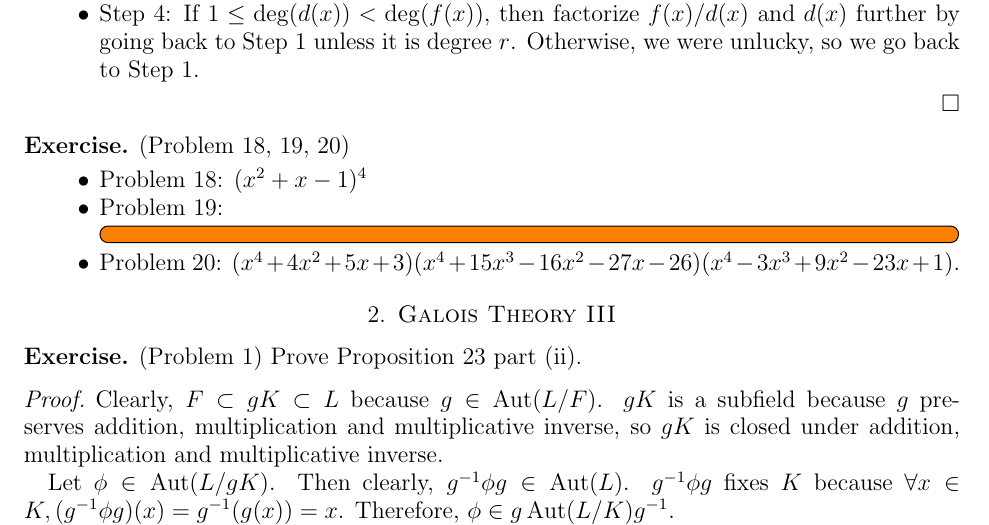
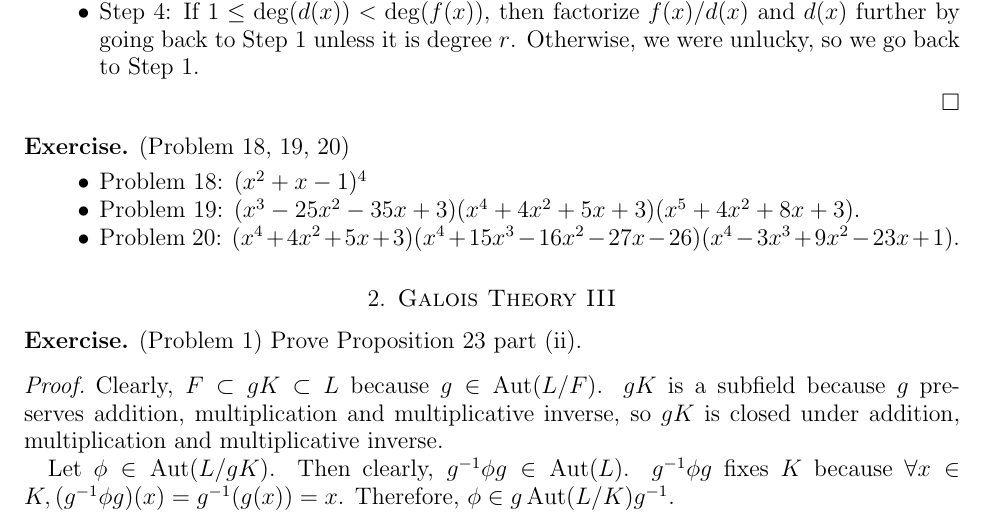
Before and after one commit to hidenori-shinohara/courses, a LaTeX paper (math601/11-13/math601-11-13.tex): part of page 2 of 3, cut so that both start at the same text. Compiled offline with pdfLaTeX.

Commit message:
Finish Problem 19

```diff
--- a/math601/11-13/math601-11-13.tex
+++ b/math601/11-13/math601-11-13.tex
@@ -152,8 +152,7 @@
     \item
       Problem 18: $(x^{2} + x - 1)^4$
     \item
-      Problem 19:\todo[inline,caption={}]{
-      }
+      Problem 19: $(x^{3} - 25 x^{2} - 35 x + 3)(x^{4} + 4 x^{2} + 5 x + 3)(x^{5} + 4 x^{2} + 8 x + 3)$.
     \item
       Problem 20: $(x^{4} + 4 x^{2} + 5 x + 3)(x^{4} + 15 x^{3} - 16 x^{2} - 27 x - 26)(x^{4} - 3 x^{3} + 9 x^{2} - 23 x + 1)$.
   \end{itemize}
```
Also changed, not shown: math601/11-13/math601-11-13.pdf.
